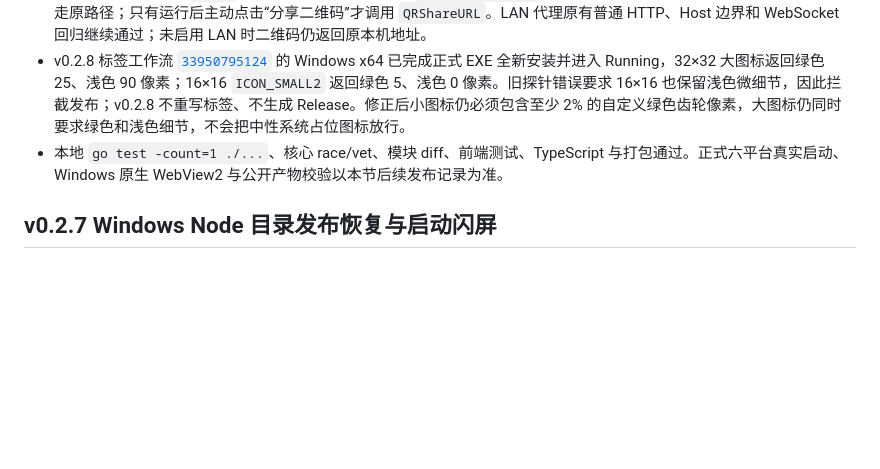
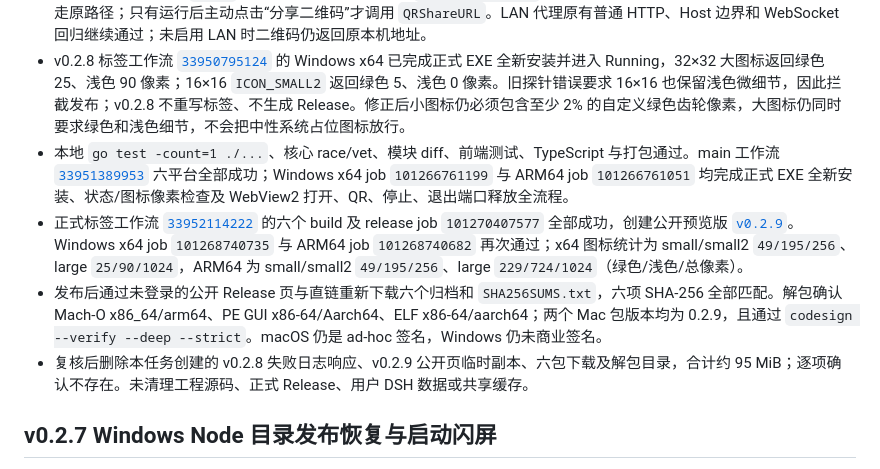
Before and after one commit to zhangjiawei/dsh-tiny-desktop, a Markdown page: docs/VALIDATION.md, the part around the change. Rendered like a GitHub page; blank space fills up the shorter version.

Commit message:
docs: 记录 v0.2.9 发布与清理验证 [skip ci]

```diff
--- a/docs/VALIDATION.md
+++ b/docs/VALIDATION.md
@@ -7,7 +7,10 @@
 - 局域网二维码改为 `/.dsh-tiny/share?token=…`：GET/HEAD 仅返回不可缓存的静态确认页且不访问 DSH；用户明确 POST 后才 303 到 DSH token 根地址。回归验证预览阶段 DSH 请求数为 0、页面正文不包含 token，并在当前浏览器 Cookie 容器内认证成功。
 - 正常启动隔离检查：`Start`、Installer、DSH 子进程、`VerifyLaunchURL`、工作空间窗口、浏览器打开及复制认证链接仍走原路径；只有运行后主动点击“分享二维码”才调用 `QRShareURL`。LAN 代理原有普通 HTTP、Host 边界和 WebSocket 回归继续通过；未启用 LAN 时二维码仍返回原本机地址。
 - v0.2.8 标签工作流 [`33950795124`](https://github.com/zhangjiawei/dsh-tiny-desktop/actions/runs/33950795124) 的 Windows x64 已完成正式 EXE 全新安装并进入 Running，32×32 大图标返回绿色 25、浅色 90 像素；16×16 `ICON_SMALL2` 返回绿色 5、浅色 0 像素。旧探针错误要求 16×16 也保留浅色微细节，因此拦截发布；v0.2.8 不重写标签、不生成 Release。修正后小图标仍必须包含至少 2% 的自定义绿色齿轮像素，大图标仍同时要求绿色和浅色细节，不会把中性系统占位图标放行。
-- 本地 `go test -count=1 ./...`、核心 race/vet、模块 diff、前端测试、TypeScript 与打包通过。正式六平台真实启动、Windows 原生 WebView2 与公开产物校验以本节后续发布记录为准。
+- 本地 `go test -count=1 ./...`、核心 race/vet、模块 diff、前端测试、TypeScript 与打包通过。main 工作流 [`33951389953`](https://github.com/zhangjiawei/dsh-tiny-desktop/actions/runs/33951389953) 六平台全部成功；Windows x64 job `101266761199` 与 ARM64 job `101266761051` 均完成正式 EXE 全新安装、状态/图标像素检查及 WebView2 打开、QR、停止、退出端口释放全流程。
+- 正式标签工作流 [`33952114222`](https://github.com/zhangjiawei/dsh-tiny-desktop/actions/runs/33952114222) 的六个 build 及 release job `101270407577` 全部成功，创建公开预览版 [`v0.2.9`](https://github.com/zhangjiawei/dsh-tiny-desktop/releases/tag/v0.2.9)。Windows x64 job `101268740735` 与 ARM64 job `101268740682` 再次通过；x64 图标统计为 small/small2 `49/195/256`、large `25/90/1024`，ARM64 为 small/small2 `49/195/256`、large `229/724/1024`（绿色/浅色/总像素）。
+- 发布后通过未登录的公开 Release 页与直链重新下载六个归档和 `SHA256SUMS.txt`，六项 SHA-256 全部匹配。解包确认 Mach-O x86_64/arm64、PE GUI x86-64/Aarch64、ELF x86-64/aarch64；两个 Mac 包版本均为 0.2.9，且通过 `codesign --verify --deep --strict`。macOS 仍是 ad-hoc 签名，Windows 仍未商业签名。
+- 复核后删除本任务创建的 v0.2.8 失败日志响应、v0.2.9 公开页临时副本、六包下载及解包目录，合计约 95 MiB；逐项确认不存在。未清理工程源码、正式 Release、用户 DSH 数据或共享缓存。
 
 ## v0.2.7 Windows Node 目录发布恢复与启动闪屏
 
```
